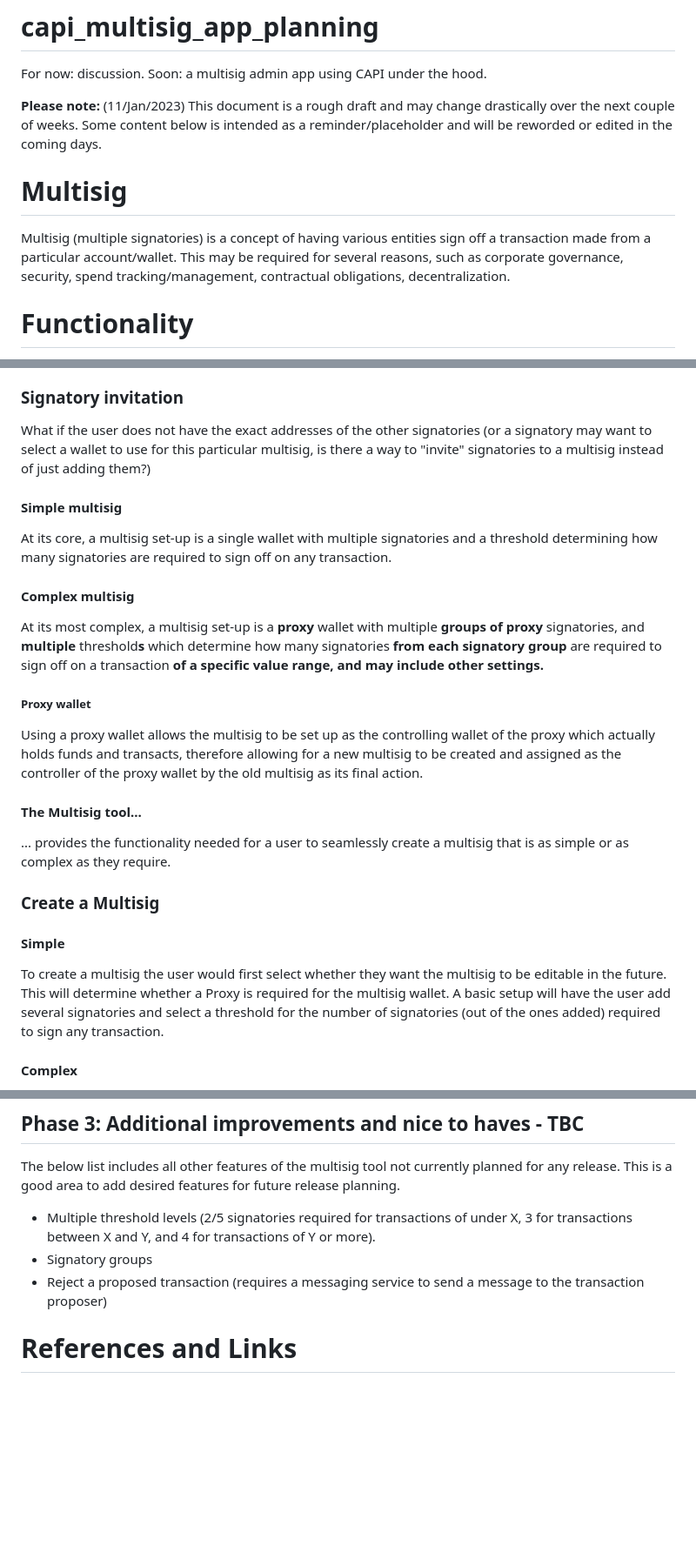
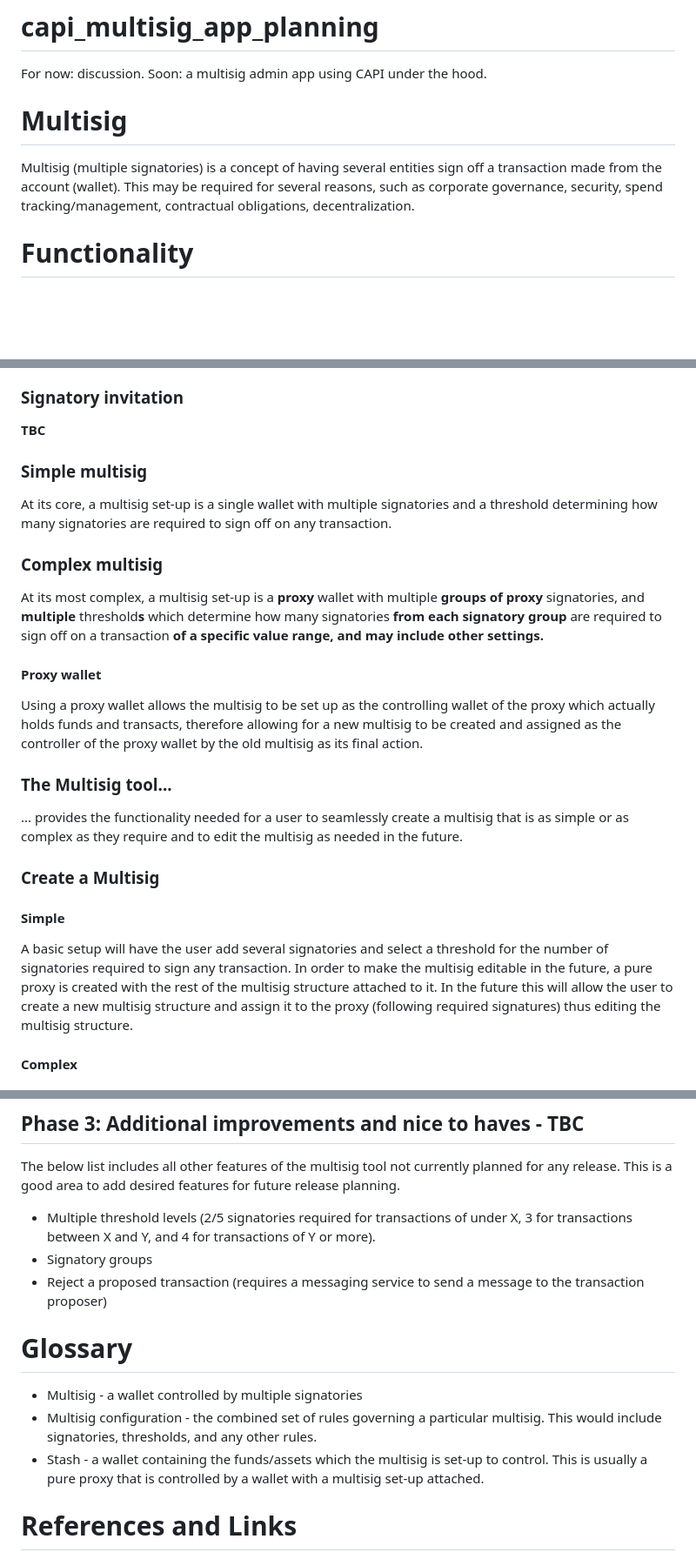
Before and after one commit to paritytech/capi-multisig-app, a Markdown page: README.md, 3 parts joined by grey strips. Shown at 87% size. Rendered like a GitHub page; blank space fills up the shorter version.

Commit message:
Update README.md
Minor update

```diff
--- a/README.md
+++ b/README.md
@@ -1,10 +1,11 @@
 # capi_multisig_app_planning
 For now: discussion. Soon: a multisig admin app using CAPI under the hood.
 
-**Please note:** (11/Jan/2023) This document is a rough draft and may change drastically over the next couple of weeks. Some content below is intended as a reminder/placeholder and will be reworded or edited in the coming days.
+
+
 
 # Multisig
-Multisig (multiple signatories) is a concept of having various entities sign off a transaction made from a particular account/wallet. This may be required for several reasons, such as corporate governance, security, spend tracking/management, contractual obligations, decentralization.
+Multisig (multiple signatories) is a concept of having several entities sign off a transaction made from the account (wallet). This may be required for several reasons, such as corporate governance, security, spend tracking/management, contractual obligations, decentralization.
 
 
 # Functionality
@@ -17,22 +18,22 @@ Managing a multisig implies creating a new multisig set-up, editing the settings
 Due to the nature of the blockchain, it is impossible to make changes to a multisig set-up once it is finalized. Therefore, if a change is required, then a new multisig set-up is created with the updated configuration, and the old multisig is deprecated. Through the use of proxy wallets, it is possible to keep the wallet containing the funds the same and change the association of the proxy wallet from the old multisig set-up to the new one. This allows the multisig tool to provide seamless multisig editing functionality to the user.
 
 ### Signatory invitation
-What if the user does not have the exact addresses of the other signatories (or a signatory may want to select a wallet to use for this particular multisig, is there a way to "invite" signatories to a multisig instead of just adding them?)
+**TBC**
 
-#### Simple multisig
+### Simple multisig
 At its core, a multisig set-up is a single wallet with multiple signatories and a threshold determining how many signatories are required to sign off on any transaction.
 
-#### Complex multisig
+### Complex multisig
 At its most complex, a multisig set-up is a **proxy** wallet with multiple **groups of proxy** signatories, and **multiple** threshold**s** which determine how many signatories **from each signatory group** are required to sign off on a transaction **of a specific value range, and may include other settings.**
-##### Proxy wallet
+#### Proxy wallet
 Using a proxy wallet allows the multisig to be set up as the controlling wallet of the proxy which actually holds funds and transacts, therefore allowing for a new multisig to be created and assigned as the controller of the proxy wallet by the old multisig as its final action.
 
-#### The Multisig tool...
-... provides the functionality needed for a user to seamlessly create a multisig that is as simple or as complex as they require.
+### The Multisig tool...
+... provides the functionality needed for a user to seamlessly create a multisig that is as simple or as complex as they require and to edit the multisig as needed in the future.
 
 ### Create a Multisig
 #### Simple
-To create a multisig the user would first select whether they want the multisig to be editable in the future. This will determine whether a Proxy is required for the multisig wallet. A basic setup will have the user add several signatories and select a threshold for the number of signatories (out of the ones added) required to sign any transaction.
+A basic setup will have the user add several signatories and select a threshold for the number of signatories required to sign any transaction. In order to make the multisig editable in the future, a pure proxy is created with the rest of the multisig structure attached to it. In the future this will allow the user to create a new multisig structure and assign it to the proxy (following required signatures) thus editing the multisig structure.
 #### Complex
 In a more complex setup, the user can create multiple groups of signatories and set several thresholds, each requiring a certain number of signatories from each group to sign off on transactions of a certain value range.
 
@@ -102,6 +103,11 @@ The below list includes all other features of the multisig tool not currently pl
 * Signatory groups
 * Reject a proposed transaction (requires a messaging service to send a message to the transaction proposer)
 
+# Glossary
+
+* Multisig - a wallet controlled by multiple signatories
+* Multisig configuration - the combined set of rules governing a particular multisig. This would include signatories, thresholds, and any other rules.
+* Stash - a wallet containing the funds/assets which the multisig is set-up to control. This is usually a pure proxy that is controlled by a wallet with a multisig set-up attached.
 
 
 # References and Links
```
Also changed, not shown: other parts of README.md (+1 -1 lines).
